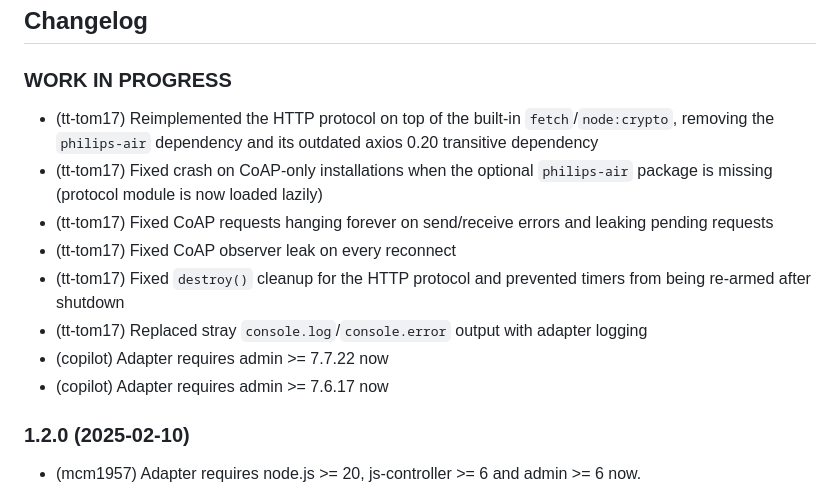
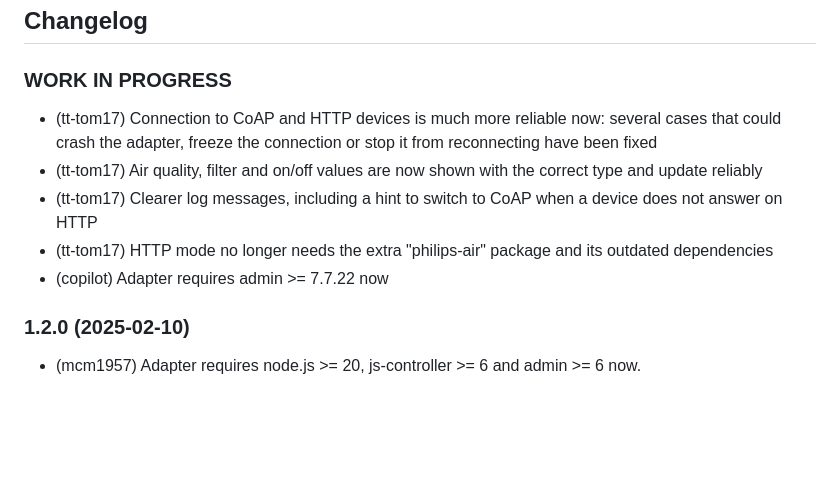
Before and after one commit to iobroker-community-adapters/ioBroker.philips-air, a Markdown page: README.md, the part around the change. Drawn GitHub-style; blank space fills up the shorter version.

```diff
--- a/README.md
+++ b/README.md
@@ -31,14 +31,11 @@ It can happen, that some devices have not all variables, and they will stay unfi
 -->
 
 ### **WORK IN PROGRESS**
-- (tt-tom17) Reimplemented the HTTP protocol on top of the built-in `fetch`/`node:crypto`, removing the `philips-air` dependency and its outdated axios 0.20 transitive dependency
-- (tt-tom17) Fixed crash on CoAP-only installations when the optional `philips-air` package is missing (protocol module is now loaded lazily)
-- (tt-tom17) Fixed CoAP requests hanging forever on send/receive errors and leaking pending requests
-- (tt-tom17) Fixed CoAP observer leak on every reconnect
-- (tt-tom17) Fixed `destroy()` cleanup for the HTTP protocol and prevented timers from being re-armed after shutdown
-- (tt-tom17) Replaced stray `console.log`/`console.error` output with adapter logging
+- (tt-tom17) Connection to CoAP and HTTP devices is much more reliable now: several cases that could crash the adapter, freeze the connection or stop it from reconnecting have been fixed
+- (tt-tom17) Air quality, filter and on/off values are now shown with the correct type and update reliably
+- (tt-tom17) Clearer log messages, including a hint to switch to CoAP when a device does not answer on HTTP
+- (tt-tom17) HTTP mode no longer needs the extra "philips-air" package and its outdated dependencies
 - (copilot) Adapter requires admin >= 7.7.22 now
-- (copilot) Adapter requires admin >= 7.6.17 now
 
 ### 1.2.0 (2025-02-10)
 * (mcm1957) Adapter requires node.js >= 20, js-controller >= 6 and admin >= 6 now.
```
Also changed, not shown: OPTIMIZATION-SUMMARY.md (added, +48 -0 lines).
